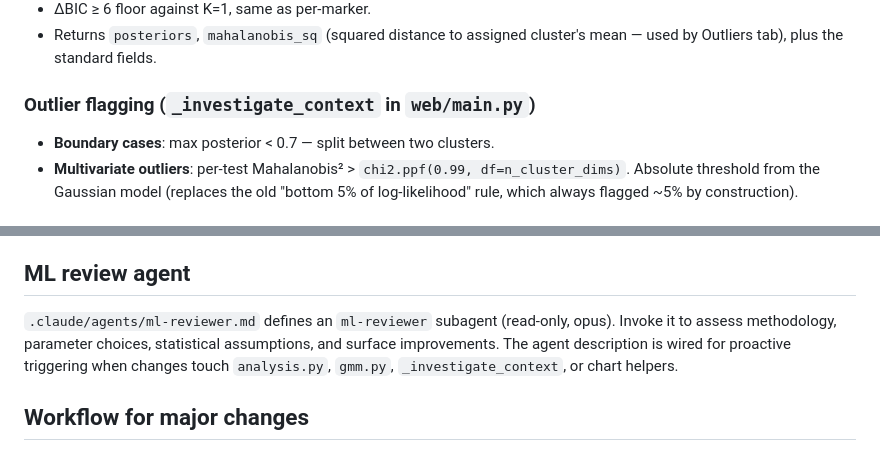
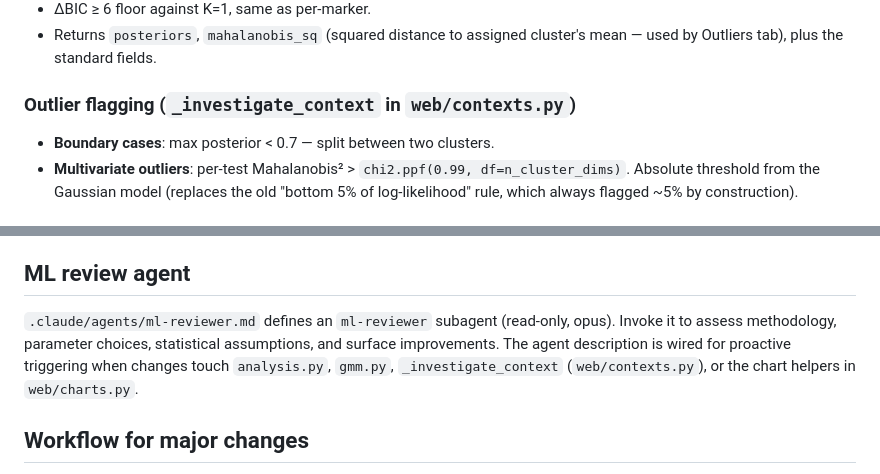
Before and after one commit to Jamie113/blood-test-classifier, a Markdown page: CLAUDE.md, 2 parts joined by grey strips. Drawn GitHub-style.

```diff
--- a/CLAUDE.md
+++ b/CLAUDE.md
@@ -81,7 +97,7 @@ git add demo_cache.pkl
 - ΔBIC ≥ 6 floor against K=1, same as per-marker.
 - Returns `posteriors`, `mahalanobis_sq` (squared distance to assigned cluster's mean — used by Outliers tab), plus the standard fields.
 
-### Outlier flagging (`_investigate_context` in `web/main.py`)
+### Outlier flagging (`_investigate_context` in `web/contexts.py`)
 
 - **Boundary cases**: max posterior < 0.7 — split between two clusters.
 - **Multivariate outliers**: per-test Mahalanobis² > `chi2.ppf(0.99, df=n_cluster_dims)`. Absolute threshold from the Gaussian model (replaces the old "bottom 5% of log-likelihood" rule, which always flagged ~5% by construction).
@@ -116,7 +132,7 @@ Each tab follows the same shape:
 
 ## ML review agent
 
-`.claude/agents/ml-reviewer.md` defines an `ml-reviewer` subagent (read-only, opus). Invoke it to assess methodology, parameter choices, statistical assumptions, and surface improvements. The agent description is wired for proactive triggering when changes touch `analysis.py`, `gmm.py`, `_investigate_context`, or chart helpers.
+`.claude/agents/ml-reviewer.md` defines an `ml-reviewer` subagent (read-only, opus). Invoke it to assess methodology, parameter choices, statistical assumptions, and surface improvements. The agent description is wired for proactive triggering when changes touch `analysis.py`, `gmm.py`, `_investigate_context` (`web/contexts.py`), or the chart helpers in `web/charts.py`.
 
 ## Workflow for major changes
 
```
Also changed, not shown: other parts of CLAUDE.md (+20 -4 lines).
